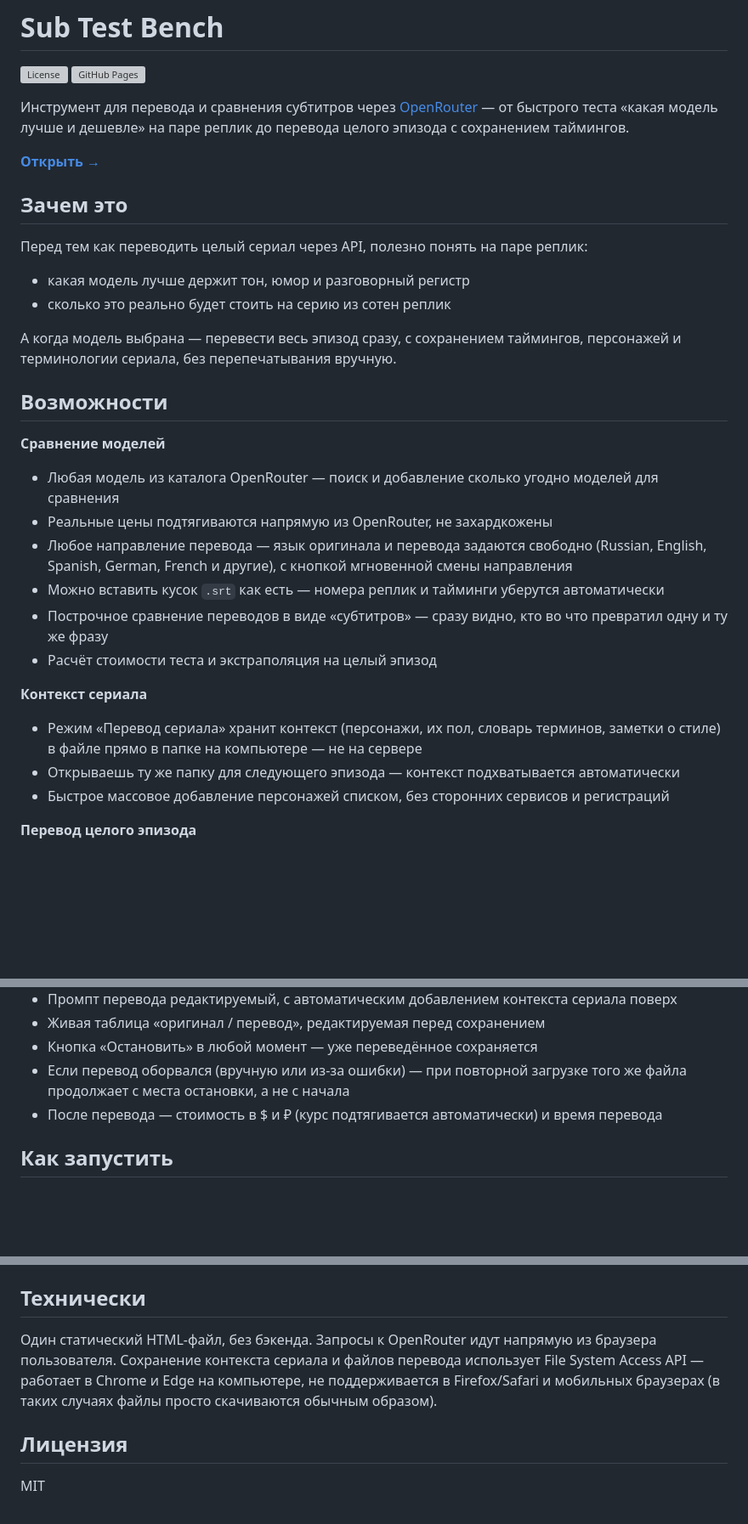
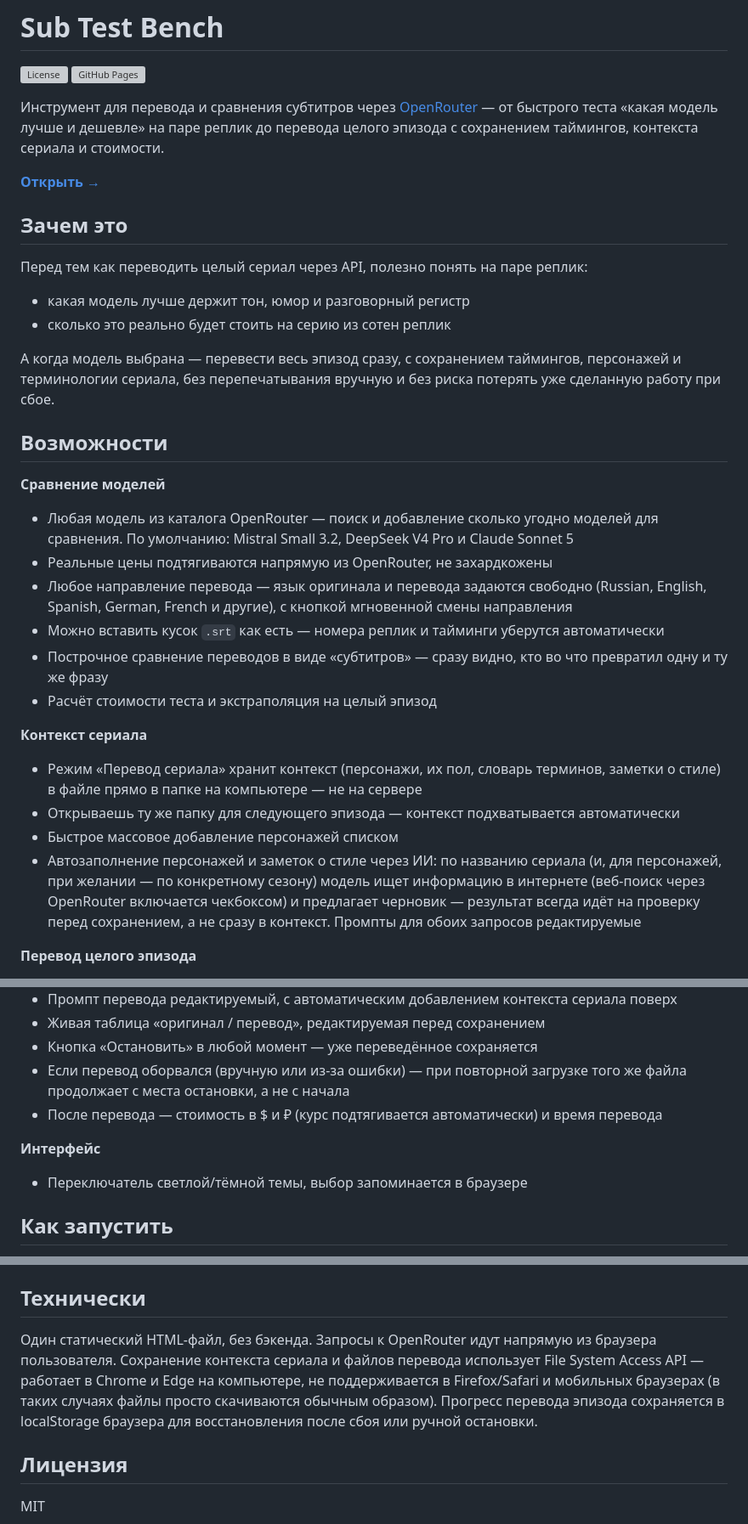
Before and after one commit to l3gatee/subtest-bench, a Markdown page: README.md, 3 parts joined by grey strips. Shown at 85% size. Drawn GitHub-style; blank space fills up the shorter version; grey boxes are pictures that could not be loaded.

```diff
--- a/README.md
+++ b/README.md
@@ -3,7 +3,7 @@
 ![License](https://img.shields.io/github/license/l3gatee/subtest-bench)
 ![GitHub Pages](https://img.shields.io/website?url=https%3A%2F%2Fl3gatee.github.io%2Fsubtest-bench)
 
-Инструмент для перевода и сравнения субтитров через [OpenRouter](https://openrouter.ai) — от быстрого теста «какая модель лучше и дешевле» на паре реплик до перевода целого эпизода с сохранением таймингов.
+Инструмент для перевода и сравнения субтитров через [OpenRouter](https://openrouter.ai) — от быстрого теста «какая модель лучше и дешевле» на паре реплик до перевода целого эпизода с сохранением таймингов, контекста сериала и стоимости.
 
 **[Открыть →](https://l3gatee.github.io/subtest-bench)**
 
@@ -13,12 +13,12 @@
 - какая модель лучше держит тон, юмор и разговорный регистр
 - сколько это реально будет стоить на серию из сотен реплик
 
-А когда модель выбрана — перевести весь эпизод сразу, с сохранением таймингов, персонажей и терминологии сериала, без перепечатывания вручную.
+А когда модель выбрана — перевести весь эпизод сразу, с сохранением таймингов, персонажей и терминологии сериала, без перепечатывания вручную и без риска потерять уже сделанную работу при сбое.
 
 ## Возможности
 
 **Сравнение моделей**
-- Любая модель из каталога OpenRouter — поиск и добавление сколько угодно моделей для сравнения
+- Любая модель из каталога OpenRouter — поиск и добавление сколько угодно моделей для сравнения. По умолчанию: Mistral Small 3.2, DeepSeek V4 Pro и Claude Sonnet 5
 - Реальные цены подтягиваются напрямую из OpenRouter, не захардкожены
 - Любое направление перевода — язык оригинала и перевода задаются свободно (Russian, English, Spanish, German, French и другие), с кнопкой мгновенной смены направления
 - Можно вставить кусок `.srt` как есть — номера реплик и тайминги уберутся автоматически
@@ -28,7 +28,8 @@
 **Контекст сериала**
 - Режим «Перевод сериала» хранит контекст (персонажи, их пол, словарь терминов, заметки о стиле) в файле прямо в папке на компьютере — не на сервере
 - Открываешь ту же папку для следующего эпизода — контекст подхватывается автоматически
-- Быстрое массовое добавление персонажей списком, без сторонних сервисов и регистраций
+- Быстрое массовое добавление персонажей списком
+- Автозаполнение персонажей и заметок о стиле через ИИ: по названию сериала (и, для персонажей, при желании — по конкретному сезону) модель ищет информацию в интернете (веб-поиск через OpenRouter включается чекбоксом) и предлагает черновик — результат всегда идёт на проверку перед сохранением, а не сразу в контекст. Промпты для обоих запросов редактируемые
 
 **Перевод целого эпизода**
 - Загружаешь `.srt` целиком — переводится пачками через одну модель, с сохранением оригинальных номеров и таймингов
@@ -40,6 +41,9 @@
 - Если перевод оборвался (вручную или из-за ошибки) — при повторной загрузке того же файла продолжает с места остановки, а не с начала
 - После перевода — стоимость в $ и ₽ (курс подтягивается автоматически) и время перевода
 
+**Интерфейс**
+- Переключатель светлой/тёмной темы, выбор запоминается в браузере
+
 ## Как запустить
 
 1. Открой [страницу инструмента](https://l3gatee.github.io/subtest-bench)
@@ -50,7 +54,7 @@
 
 ## Технически
 
-Один статический HTML-файл, без бэкенда. Запросы к OpenRouter идут напрямую из браузера пользователя. Сохранение контекста сериала и файлов перевода использует File System Access API — работает в Chrome и Edge на компьютере, не поддерживается в Firefox/Safari и мобильных браузерах (в таких случаях файлы просто скачиваются обычным образом).
+Один статический HTML-файл, без бэкенда. Запросы к OpenRouter идут напрямую из браузера пользователя. Сохранение контекста сериала и файлов перевода использует File System Access API — работает в Chrome и Edge на компьютере, не поддерживается в Firefox/Safari и мобильных браузерах (в таких случаях файлы просто скачиваются обычным образом). Прогресс перевода эпизода сохраняется в localStorage браузера для восстановления после сбоя или ручной остановки.
 
 ## Лицензия
 
```
